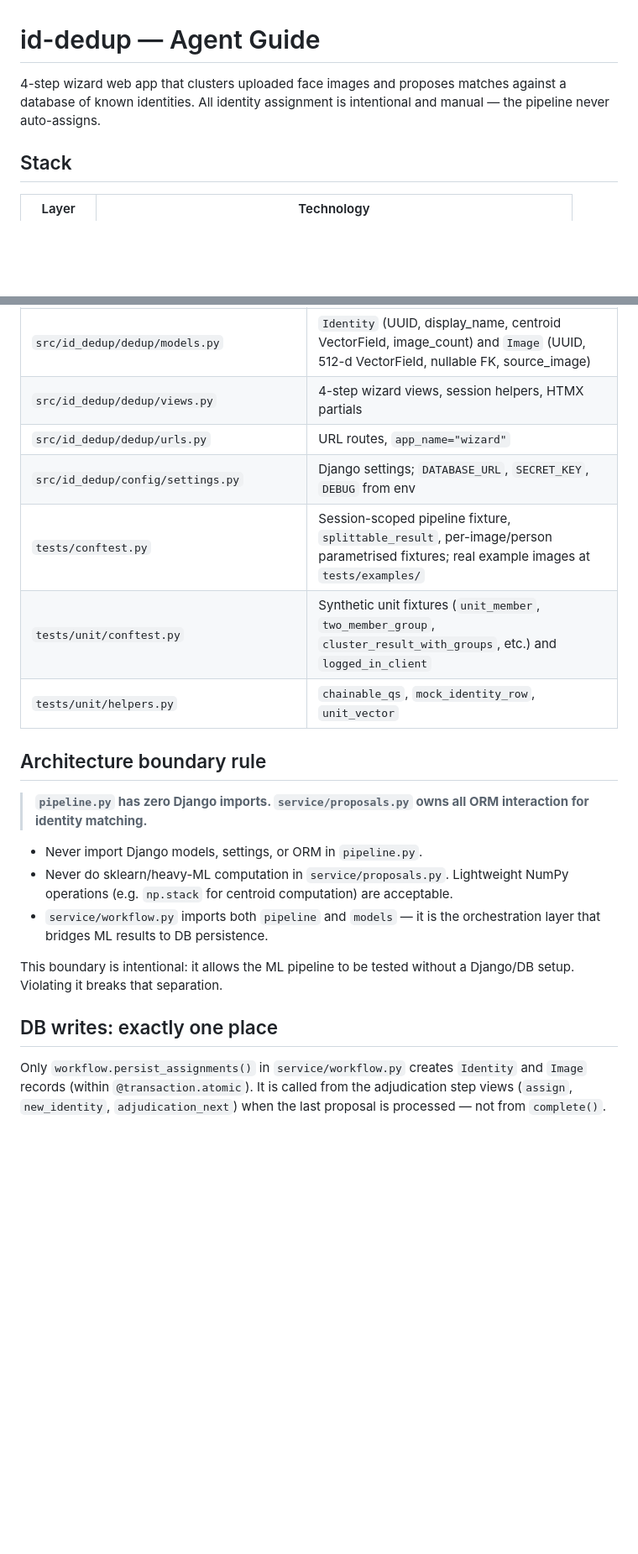
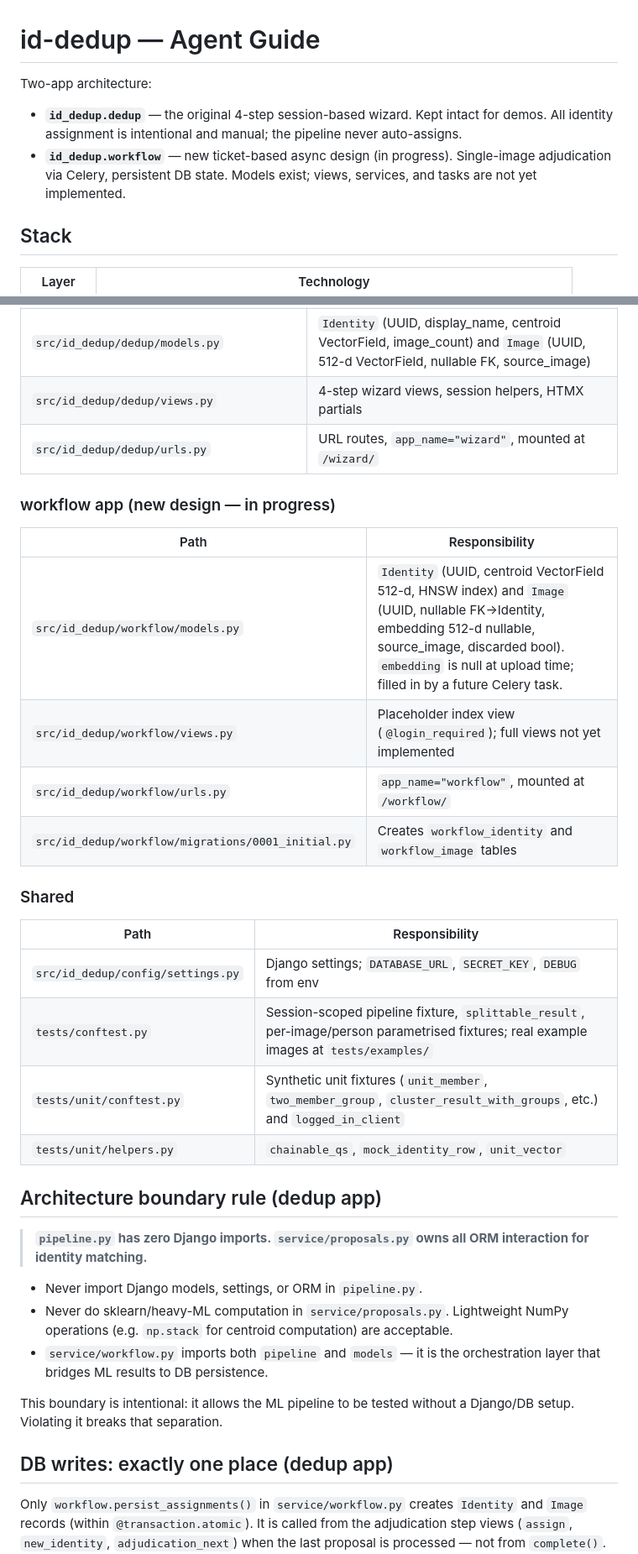
Before and after one commit to k-tech-italy/id-dedup, a Markdown page: AGENTS.md, 2 parts joined by grey strips. Shown at 84% size. Drawn GitHub-style; blank space fills up the shorter version.

Commit message:
docs: update agent docs to reflect two-app architecture

```diff
--- a/AGENTS.md
+++ b/AGENTS.md
@@ -1,6 +1,9 @@
 # id-dedup — Agent Guide
 
-4-step wizard web app that clusters uploaded face images and proposes matches against a database of known identities. All identity assignment is intentional and manual — the pipeline never auto-assigns.
+Two-app architecture:
+
+- **`id_dedup.dedup`** — the original 4-step session-based wizard. Kept intact for demos. All identity assignment is intentional and manual; the pipeline never auto-assigns.
+- **`id_dedup.workflow`** — new ticket-based async design (in progress). Single-image adjudication via Celery, persistent DB state. Models exist; views, services, and tasks are not yet implemented.
 
 ## Stack
 
@@ -22,13 +27,27 @@
 | `src/id_dedup/dedup/serializers.py` | Session serialization/deserialization (base64 for NumPy arrays) for pipeline and service data structures |
 | `src/id_dedup/dedup/models.py` | `Identity` (UUID, display_name, centroid VectorField, image_count) and `Image` (UUID, 512-d VectorField, nullable FK, source_image) |
 | `src/id_dedup/dedup/views.py` | 4-step wizard views, session helpers, HTMX partials |
-| `src/id_dedup/dedup/urls.py` | URL routes, `app_name="wizard"` |
+| `src/id_dedup/dedup/urls.py` | URL routes, `app_name="wizard"`, mounted at `/wizard/` |
+
+### workflow app (new design — in progress)
+
+| Path | Responsibility |
+|---|---|
+| `src/id_dedup/workflow/models.py` | `Identity` (UUID, centroid VectorField 512-d, HNSW index) and `Image` (UUID, nullable FK→Identity, embedding 512-d nullable, source_image, discarded bool). `embedding` is null at upload time; filled in by a future Celery task. |
+| `src/id_dedup/workflow/views.py` | Placeholder index view (`@login_required`); full views not yet implemented |
+| `src/id_dedup/workflow/urls.py` | `app_name="workflow"`, mounted at `/workflow/` |
+| `src/id_dedup/workflow/migrations/0001_initial.py` | Creates `workflow_identity` and `workflow_image` tables |
+
+### Shared
+
+| Path | Responsibility |
+|---|---|
 | `src/id_dedup/config/settings.py` | Django settings; `DATABASE_URL`, `SECRET_KEY`, `DEBUG` from env |
 | `tests/conftest.py` | Session-scoped pipeline fixture, `splittable_result`, per-image/person parametrised fixtures; real example images at `tests/examples/` |
 | `tests/unit/conftest.py` | Synthetic unit fixtures (`unit_member`, `two_member_group`, `cluster_result_with_groups`, etc.) and `logged_in_client` |
 | `tests/unit/helpers.py` | `chainable_qs`, `mock_identity_row`, `unit_vector` |
 
-## Architecture boundary rule
+## Architecture boundary rule (dedup app)
 
 > **`pipeline.py` has zero Django imports. `service/proposals.py` owns all ORM interaction for identity matching.**
 
@@ -38,7 +57,7 @@
 
 This boundary is intentional: it allows the ML pipeline to be tested without a Django/DB setup. Violating it breaks that separation.
 
-## DB writes: exactly one place
+## DB writes: exactly one place (dedup app)
 
 Only `workflow.persist_assignments()` in `service/workflow.py` creates `Identity` and `Image` records (within `@transaction.atomic`). It is called from the adjudication step views (`assign`, `new_identity`, `adjudication_next`) when the last proposal is processed — not from `complete()`. `complete()` is a read-only view that renders the persistence summary already stored in the session. `pipeline.py` and `service/proposals.py` are read-only with respect to the database.
 
```
Also changed, not shown: other parts of AGENTS.md (+3 -1 lines), .agents/docs/dedup-flow.md (+3 -1 lines), .agents/docs/testing.md (+2 -0 lines).
